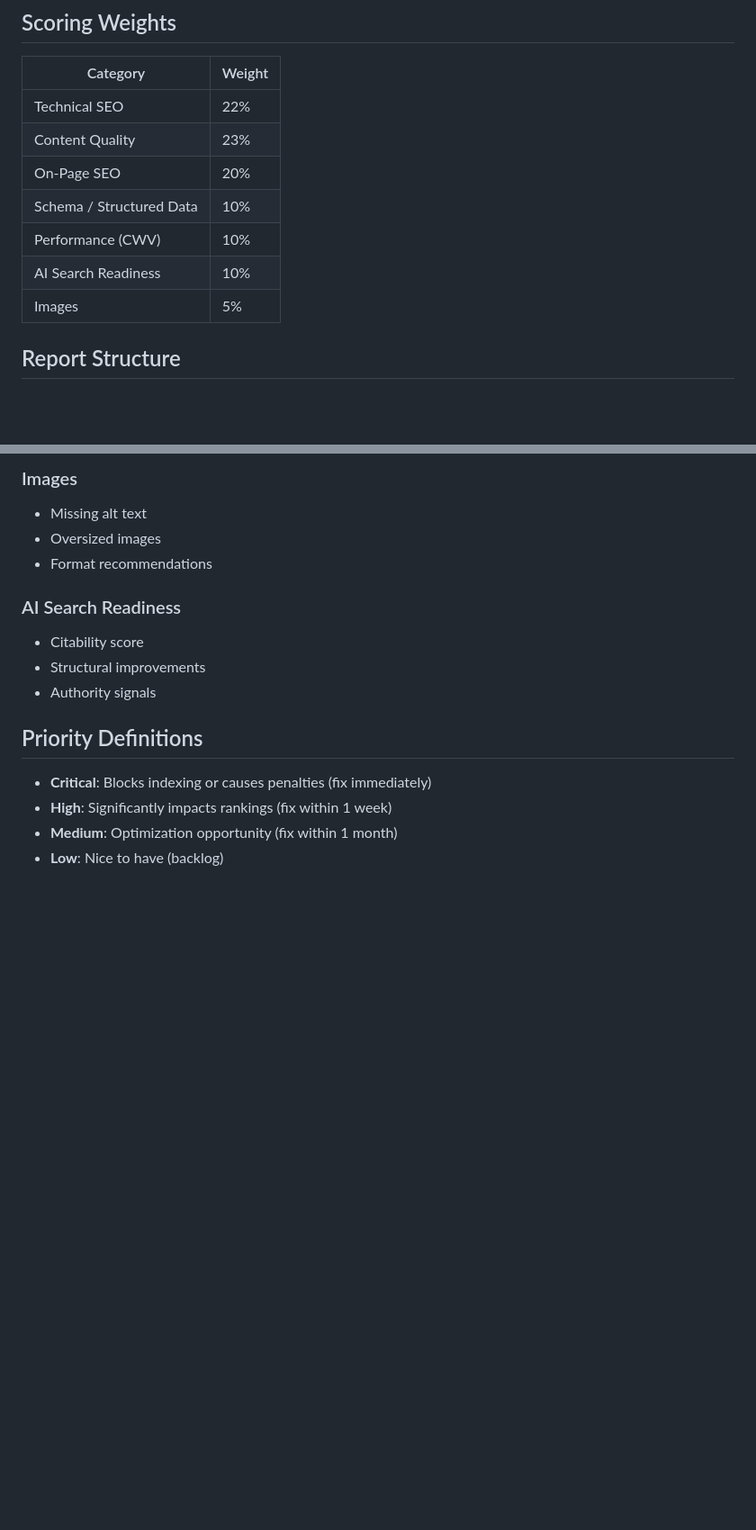
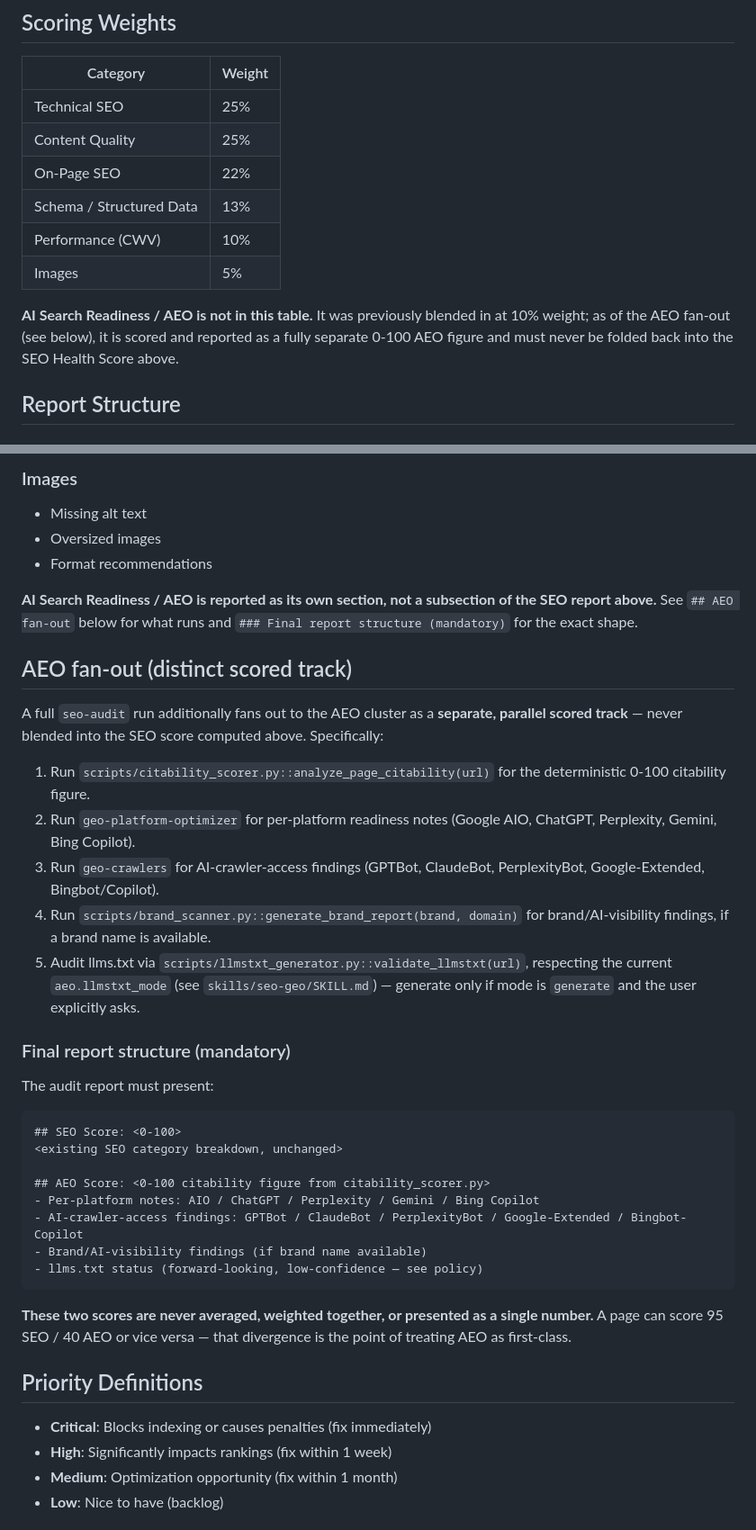
Before and after one commit to toolsatZyra/-claude-seo-x-geo, a Markdown page: skills/seo-audit/SKILL.md, 2 parts joined by grey strips. Shown at 90% size. Rendered like a GitHub page; blank space fills up the shorter version.

Commit message:
Extend seo-audit orchestrator to fan out to the AEO cluster as a distinct scored track

````diff
--- a/skills/seo-audit/SKILL.md
+++ b/skills/seo-audit/SKILL.md
@@ -103,13 +103,17 @@ Write `{domain}-audit/audit-data.json` with this shape so `python3 scripts/googl
 
 | Category | Weight |
 |----------|--------|
-| Technical SEO | 22% |
-| Content Quality | 23% |
-| On-Page SEO | 20% |
-| Schema / Structured Data | 10% |
+| Technical SEO | 25% |
+| Content Quality | 25% |
+| On-Page SEO | 22% |
+| Schema / Structured Data | 13% |
 | Performance (CWV) | 10% |
-| AI Search Readiness | 10% |
 | Images | 5% |
+
+**AI Search Readiness / AEO is not in this table.** It was previously
+blended in at 10% weight; as of the AEO fan-out (see below), it is scored
+and reported as a fully separate 0-100 AEO figure and must never be folded
+back into the SEO Health Score above.
 
 ## Report Structure
 
@@ -152,10 +156,46 @@ Write `{domain}-audit/audit-data.json` with this shape so `python3 scripts/googl
 - Oversized images
 - Format recommendations
 
-### AI Search Readiness
-- Citability score
-- Structural improvements
-- Authority signals
+**AI Search Readiness / AEO is reported as its own section, not a
+subsection of the SEO report above.** See `## AEO fan-out` below for what
+runs and `### Final report structure (mandatory)` for the exact shape.
+
+## AEO fan-out (distinct scored track)
+
+A full `seo-audit` run additionally fans out to the AEO cluster as a
+**separate, parallel scored track** — never blended into the SEO score
+computed above. Specifically:
+
+1. Run `scripts/citability_scorer.py::analyze_page_citability(url)` for the
+   deterministic 0-100 citability figure.
+2. Run `geo-platform-optimizer` for per-platform readiness notes (Google
+   AIO, ChatGPT, Perplexity, Gemini, Bing Copilot).
+3. Run `geo-crawlers` for AI-crawler-access findings (GPTBot, ClaudeBot,
+   PerplexityBot, Google-Extended, Bingbot/Copilot).
+4. Run `scripts/brand_scanner.py::generate_brand_report(brand, domain)` for
+   brand/AI-visibility findings, if a brand name is available.
+5. Audit llms.txt via `scripts/llmstxt_generator.py::validate_llmstxt(url)`,
+   respecting the current `aeo.llmstxt_mode` (see `skills/seo-geo/SKILL.md`)
+   — generate only if mode is `generate` and the user explicitly asks.
+
+### Final report structure (mandatory)
+
+The audit report must present:
+
+```
+## SEO Score: <0-100>
+<existing SEO category breakdown, unchanged>
+
+## AEO Score: <0-100 citability figure from citability_scorer.py>
+- Per-platform notes: AIO / ChatGPT / Perplexity / Gemini / Bing Copilot
+- AI-crawler-access findings: GPTBot / ClaudeBot / PerplexityBot / Google-Extended / Bingbot-Copilot
+- Brand/AI-visibility findings (if brand name available)
+- llms.txt status (forward-looking, low-confidence — see policy)
+```
+
+**These two scores are never averaged, weighted together, or presented as a
+single number.** A page can score 95 SEO / 40 AEO or vice versa — that
+divergence is the point of treating AEO as first-class.
 
 ## Priority Definitions
 
````
Also changed, not shown: other parts of skills/seo-audit/SKILL.md (+1 -1 lines).
